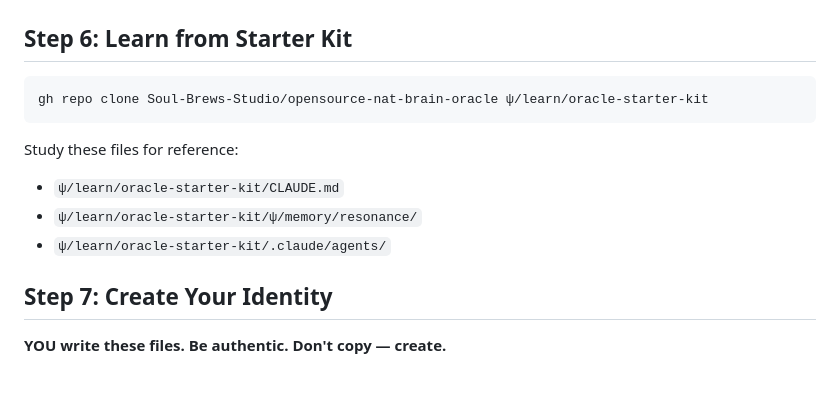
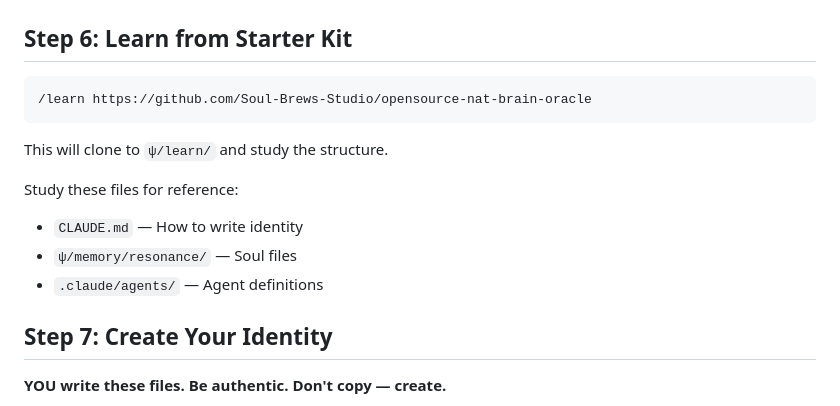
Before and after one commit to Soul-Brews-Studio/phukhao-oracle, a Markdown page: BIRTH_PROMPT.md, the part around the change. GitHub-like rendering; blank space fills up the shorter version.

Commit message:
fix: Use /learn skill instead of gh repo clone

````diff
--- a/BIRTH_PROMPT.md
+++ b/BIRTH_PROMPT.md
@@ -55,14 +55,16 @@ oracle-skills install rrr recap trace feel fyi forward standup where-we-are proj
 
 ## Step 6: Learn from Starter Kit
 
-```bash
-gh repo clone Soul-Brews-Studio/opensource-nat-brain-oracle ψ/learn/oracle-starter-kit
+```
+/learn https://github.com/Soul-Brews-Studio/opensource-nat-brain-oracle
 ```
 
+This will clone to `ψ/learn/` and study the structure.
+
 Study these files for reference:
-- `ψ/learn/oracle-starter-kit/CLAUDE.md`
-- `ψ/learn/oracle-starter-kit/ψ/memory/resonance/`
-- `ψ/learn/oracle-starter-kit/.claude/agents/`
+- `CLAUDE.md` — How to write identity
+- `ψ/memory/resonance/` — Soul files
+- `.claude/agents/` — Agent definitions
 
 ## Step 7: Create Your Identity
 
````
